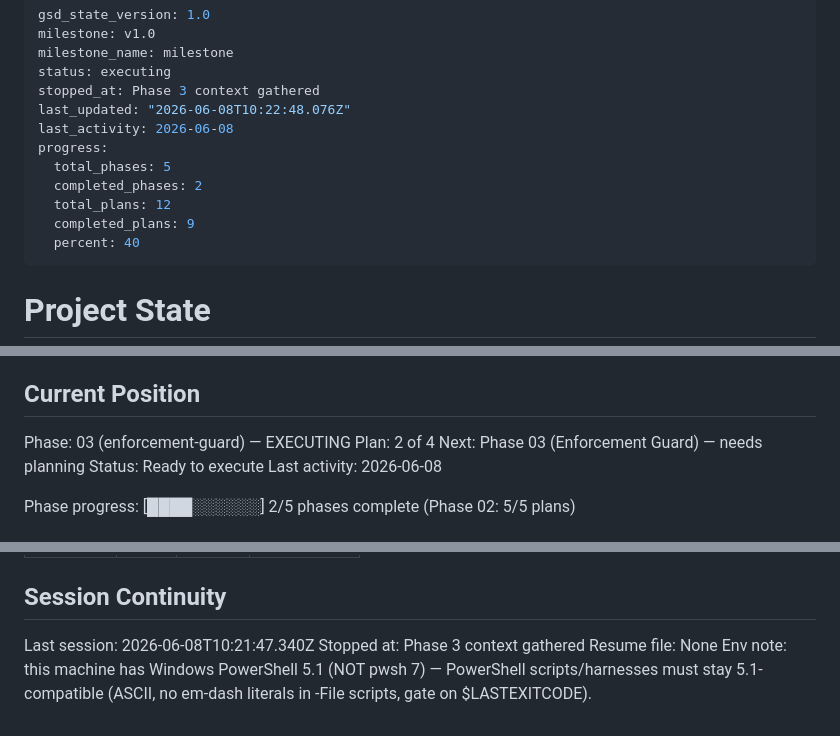
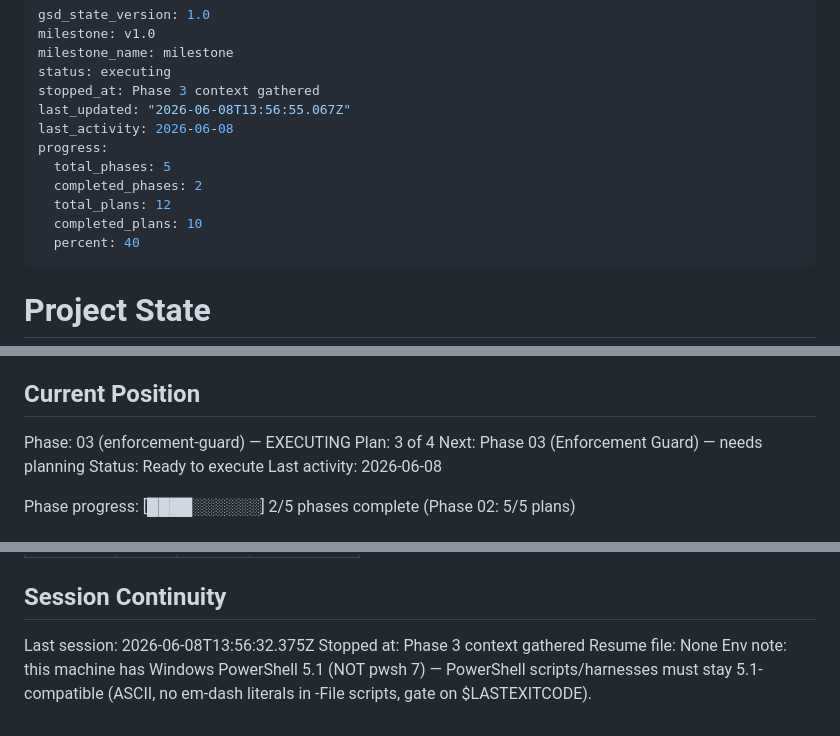
Before and after one commit to danitrrga/nightguard-control, a Markdown page: .planning/STATE.md, 3 parts joined by grey strips. Rendered like a GitHub page.

Commit message:
docs(03-02): update state, roadmap, requirements for guard core plan

```diff
--- a/.planning/STATE.md
+++ b/.planning/STATE.md
@@ -4,13 +4,13 @@ milestone: v1.0
 milestone_name: milestone
 status: executing
 stopped_at: Phase 3 context gathered
-last_updated: "2026-06-08T10:22:48.076Z"
+last_updated: "2026-06-08T13:56:55.067Z"
 last_activity: 2026-06-08
 progress:
   total_phases: 5
   completed_phases: 2
   total_plans: 12
-  completed_plans: 9
+  completed_plans: 10
   percent: 40
 ---
 
@@ -26,7 +26,7 @@ See: .planning/PROJECT.md (updated 2026-06-04)
 ## Current Position
 
 Phase: 03 (enforcement-guard) — EXECUTING
-Plan: 2 of 4
+Plan: 3 of 4
 Next: Phase 03 (Enforcement Guard) — needs planning
 Status: Ready to execute
 Last activity: 2026-06-08
@@ -111,7 +113,7 @@ Items acknowledged and carried forward from previous milestone close:
 
 ## Session Continuity
 
-Last session: 2026-06-08T10:21:47.340Z
+Last session: 2026-06-08T13:56:32.375Z
 Stopped at: Phase 3 context gathered
 Resume file: None
 Env note: this machine has Windows PowerShell 5.1 (NOT pwsh 7) — PowerShell scripts/harnesses must stay 5.1-compatible (ASCII, no em-dash literals in -File scripts, gate on $LASTEXITCODE).
```
Also changed, not shown: other parts of .planning/STATE.md (+2 -0 lines), .planning/REQUIREMENTS.md (+4 -4 lines), .planning/ROADMAP.md (+2 -2 lines).
